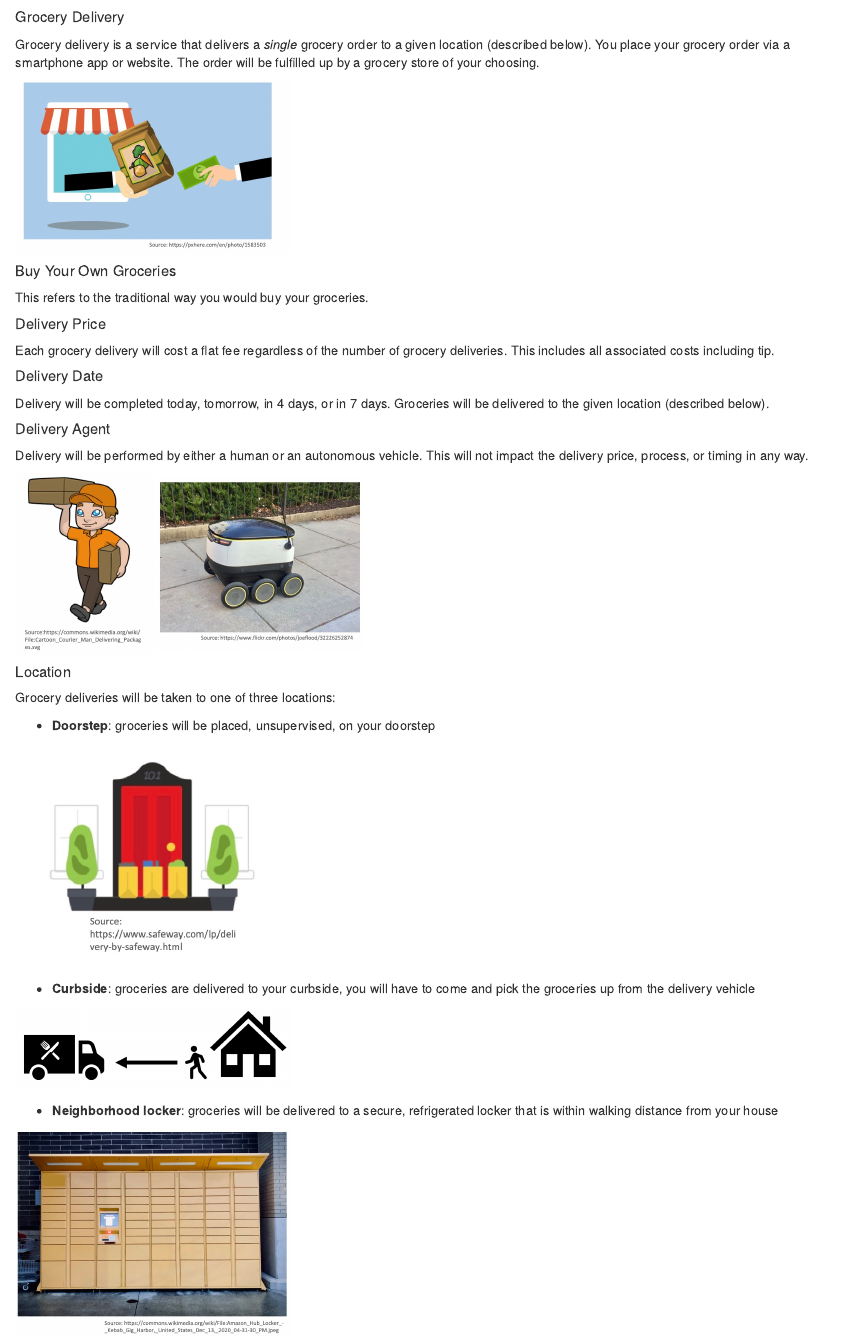
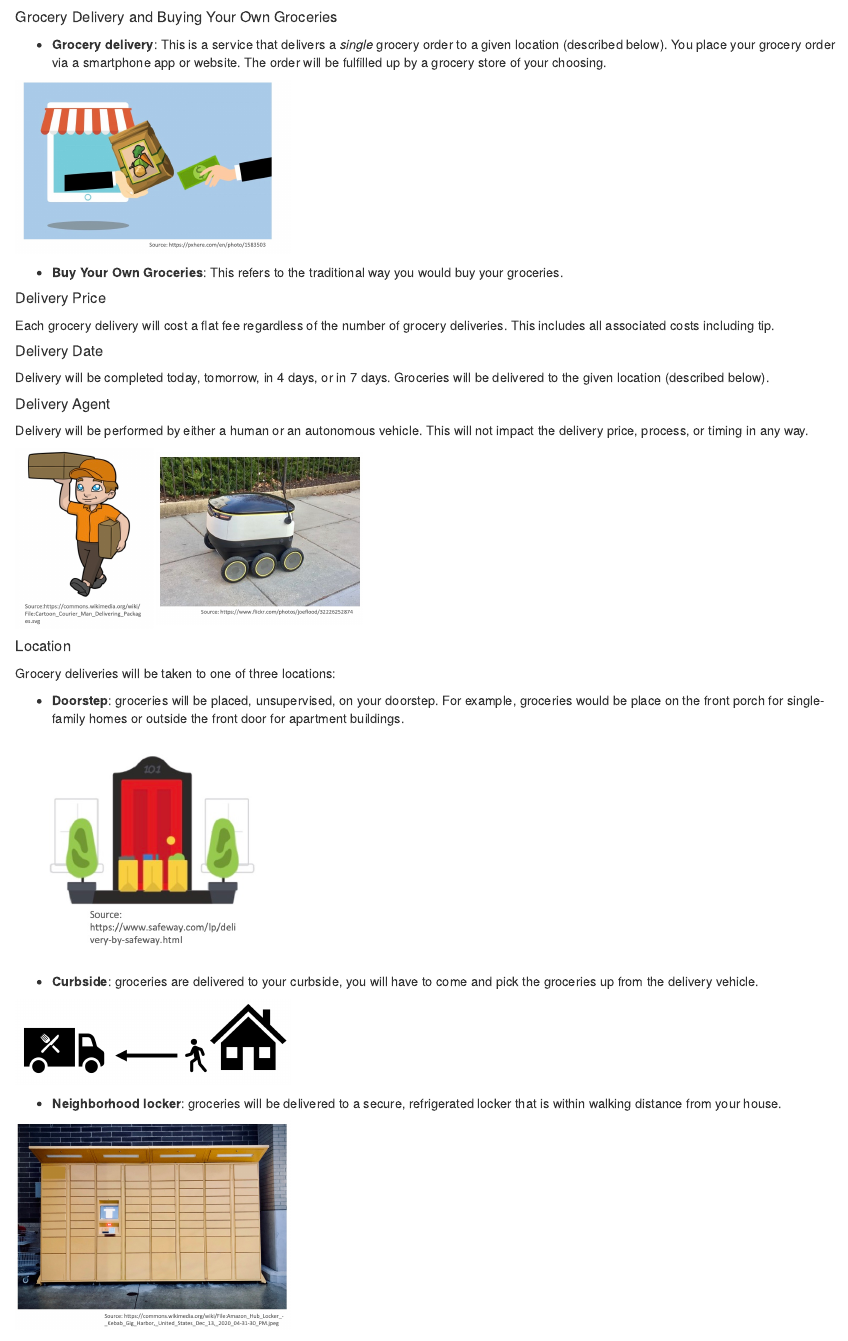
Before and after one commit to crforsythe/FoodDeliveryPilot, an R Markdown document (HelpPagePhotos.rmd): the page in a window 1100 px wide, from its top. The pictures show the output file HelpPagePhotos.html that the author committed with the source, opened offline.

Commit message:
Updated Info Photos

```diff
--- a/HelpPagePhotos.rmd
+++ b/HelpPagePhotos.rmd
@@ -2,15 +2,15 @@
 output: html_document
 ---
 
-##### Grocery Delivery
-Grocery delivery is a service that delivers a *single* grocery order to a given location (described below). You place your grocery order via a smartphone app or website. The order will be fulfilled up by a grocery store of your choosing.
+##### Grocery Delivery and Buying Your Own Groceries
+- **Grocery delivery**: This is a service that delivers a *single* grocery order to a given location (described below). You place your grocery order via a smartphone app or website. The order will be fulfilled up by a grocery store of your choosing.
+
 
 
 <img src=PostImages/Delivery.jpg width=300>
 
 
-##### Buy Your Own Groceries
-This refers to the traditional way you would buy your groceries.
+- **Buy Your Own Groceries**: This refers to the traditional way you would buy your groceries.
 
 ##### Delivery Price
 Each grocery delivery will cost a flat fee regardless of the number of grocery deliveries. This includes all associated costs including tip.
@@ -27,14 +27,15 @@ Delivery will be performed by either a human or an autonomous vehicle. This will
 ##### Location
 Grocery deliveries will be taken to one of three locations:
 
-- **Doorstep**: groceries will be placed, unsupervised, on your doorstep
+- **Doorstep**: groceries will be placed, unsupervised, on your doorstep. For example, groceries would be place on the front porch for single-family homes or outside the front door for apartment buildings.
+
 
 <img src=PostImages/Doorstep.jpg width=300>
 
-- **Curbside**: groceries are delivered to your curbside, you will have to come and pick the groceries up from the delivery vehicle
+- **Curbside**: groceries are delivered to your curbside, you will have to come and pick the groceries up from the delivery vehicle.
 
 <img src=PostImages/Curbside.png width=300>
 
-- **Neighborhood locker**: groceries will be delivered to a secure, refrigerated locker that is within walking distance from your house
+- **Neighborhood locker**: groceries will be delivered to a secure, refrigerated locker that is within walking distance from your house.
 
 <img src=PostImages/Locker.jpg width=300>
```
Also changed, not shown: HelpPagePhotos.html, InfoImages/Agent.jpg, InfoImages/GroceryDelivery.jpg, InfoImages/Location.jpg.
